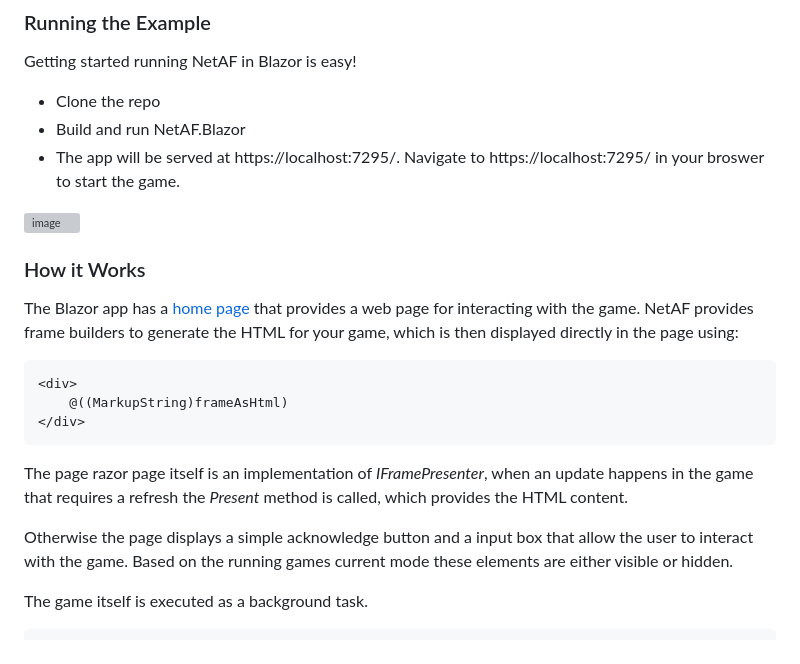
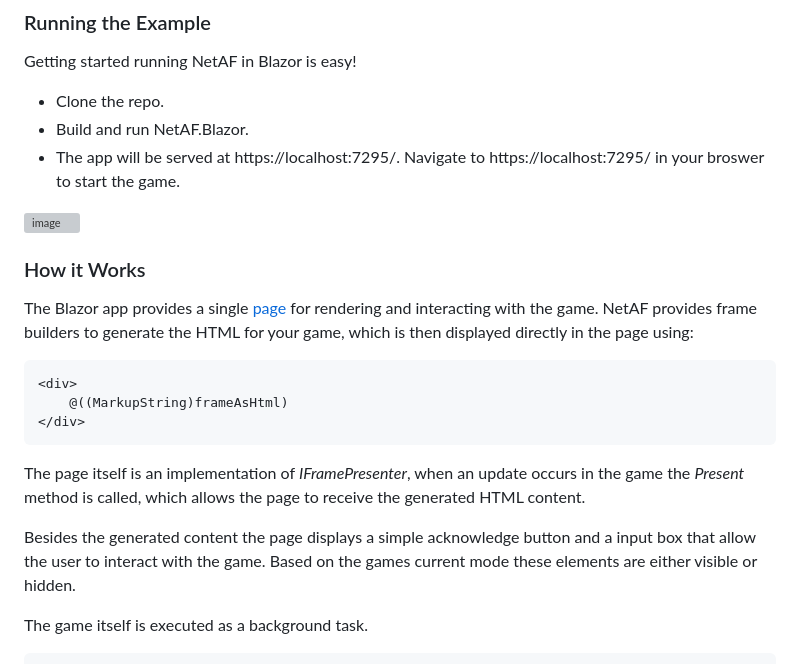
Before and after one commit to benpollarduk/NetAF.Blazor, a Markdown page: README.md, the part around the change. GitHub-like rendering; grey boxes are pictures that could not be loaded.

````diff
--- a/README.md
+++ b/README.md
@@ -6,22 +6,22 @@ A Blazor implementation of [NetAF](http://www.github.com/benpollarduk/netaf). Th
 ### Running the Example
 Getting started running NetAF in Blazor is easy!
 
-* Clone the repo
-* Build and run NetAF.Blazor
+* Clone the repo.
+* Build and run NetAF.Blazor.
 * The app will be served at https://localhost:7295/. Navigate to https://localhost:7295/ in your broswer to start the game.
 
 ![image](https://github.com/user-attachments/assets/c2d482f4-6137-4f7f-80be-a6ef839fd973)
 
 ### How it Works
-The Blazor app has a [home page](NetAF.Blazor/Components/Pages/Home.razor) that provides a web page for interacting with the game. NetAF provides frame builders to generate the HTML for your game, which is then displayed directly in the page using:
+The Blazor app provides a single [page](NetAF.Blazor/Components/Pages/Home.razor) for rendering and interacting with the game. NetAF provides frame builders to generate the HTML for your game, which is then displayed directly in the page using:
 ```
 <div>
     @((MarkupString)frameAsHtml)
 </div>
 ```
-The page razor page itself is an implementation of *IFramePresenter*, when an update happens in the game that requires a refresh the *Present* method is called, which provides the HTML content.
+The page itself is an implementation of *IFramePresenter*, when an update occurs in the game the *Present* method is called, which allows the page to receive the generated HTML content.
 
-Otherwise the page displays a simple acknowledge button and a input box that allow the user to interact with the game. Based on the running games current mode these elements are either visible or hidden.
+Besides the generated content the page displays a simple acknowledge button and a input box that allow the user to interact with the game. Based on the games current mode these elements are either visible or hidden.
 
 The game itself is executed as a background task.
 
````
